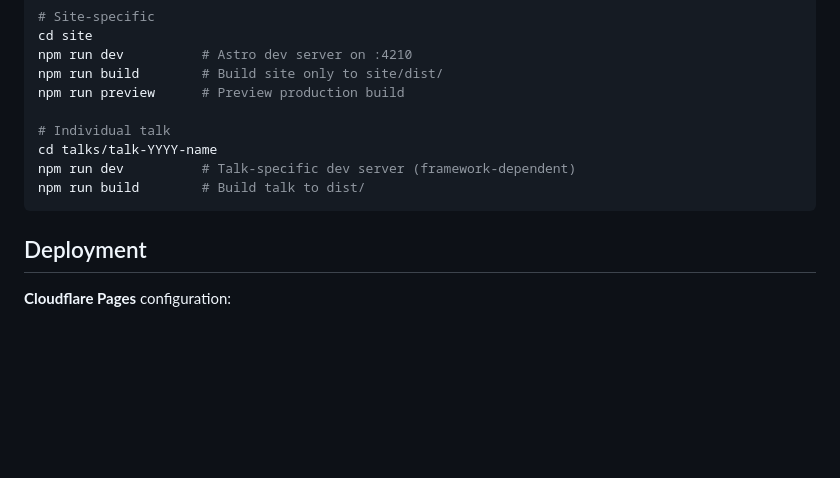
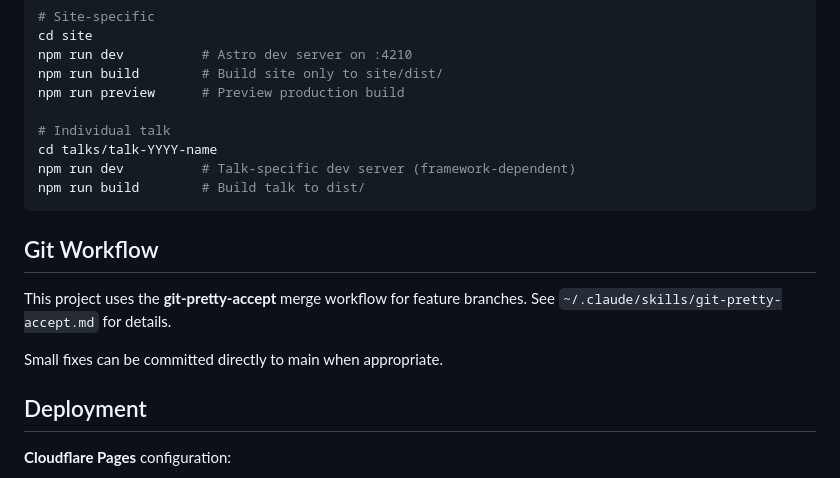
Before and after one commit to nhessler/nhessler.github.io, a Markdown page: CLAUDE.md, the part around the change. Drawn GitHub-style; blank space fills up the shorter version.

Commit message:
docs: add git-pretty-accept workflow to CLAUDE.md
Document that this project uses the git-pretty-accept merge workflow
for feature branches.

🤖 Generated with [Claude Code](https://claude.com/claude-code)

Co-Authored-By: Claude <noreply@anthropic.com>

````diff
--- a/CLAUDE.md
+++ b/CLAUDE.md
@@ -219,6 +219,12 @@ npm run dev          # Talk-specific dev server (framework-dependent)
 npm run build        # Build talk to dist/
 ```
 
+## Git Workflow
+
+This project uses the **git-pretty-accept** merge workflow for feature branches. See `~/.claude/skills/git-pretty-accept.md` for details.
+
+Small fixes can be committed directly to main when appropriate.
+
 ## Deployment
 
 **Cloudflare Pages** configuration:
````
